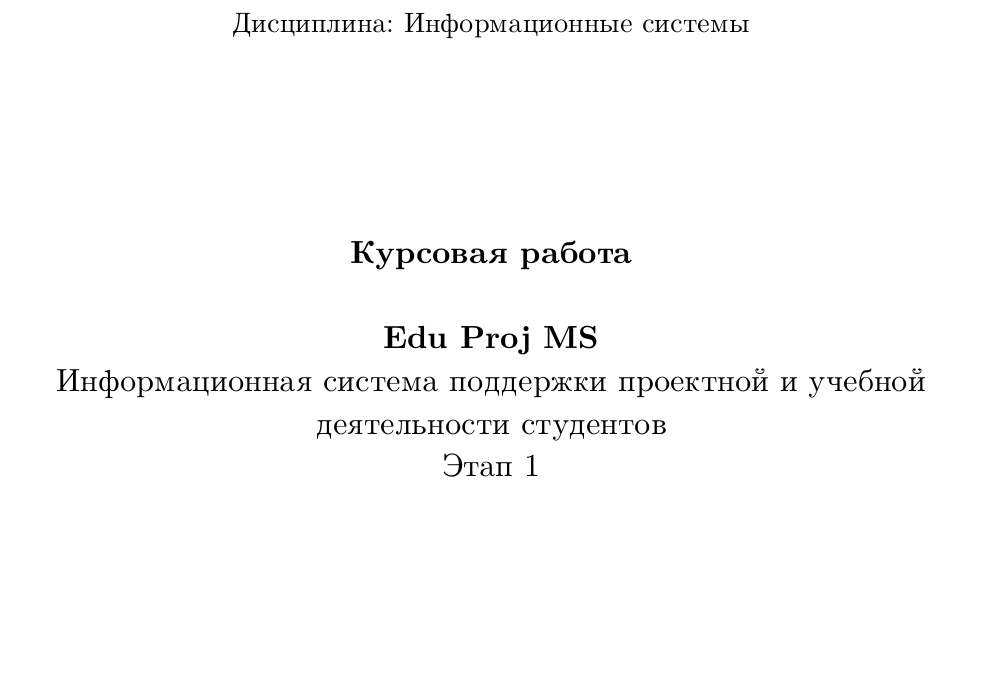
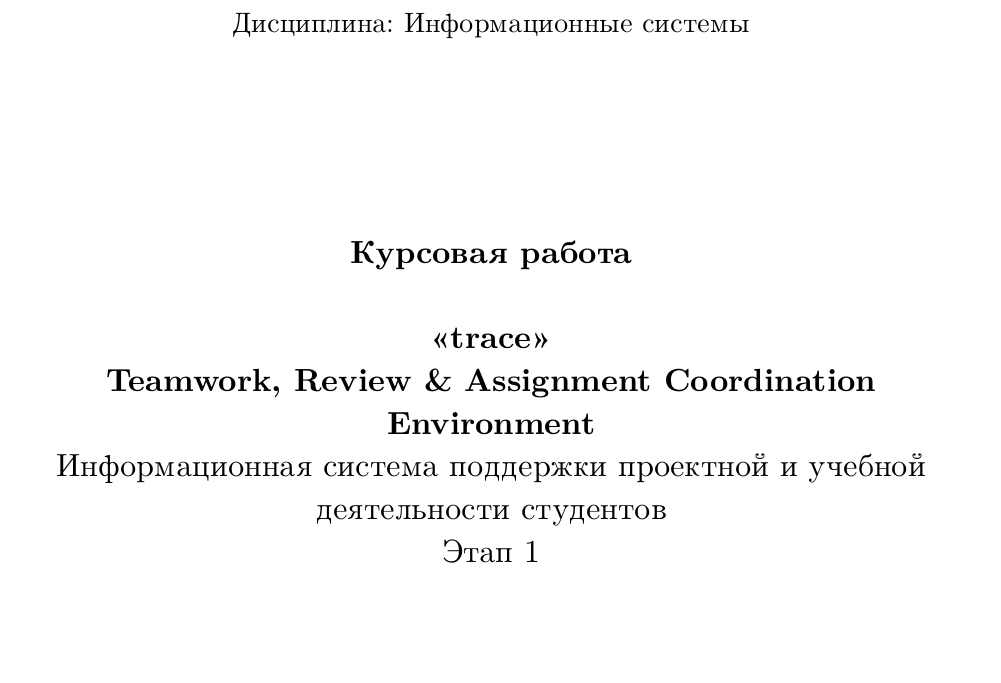
Before and after one commit to xtern0o/is-course, a Typst document (docs/src/is_course1/main.typ, which reads docs/src/is_course1/front_page.typ): part of page 1 of 84, cut so that both start at the same text. Compiled offline with Typst 0.15.

Commit message:
[feat] renamed: trace

```diff
--- a/docs/src/is_course1/front_page.typ
+++ b/docs/src/is_course1/front_page.typ
@@ -10,7 +10,7 @@
 
 #let parts = (
   [*Курсовая работа*],
-  [\ *Edu Proj MS*],
+  [\ *"trace" \ Teamwork, Review & Assignment Coordination Environment* ],
   [Информационная система поддержки проектной и учебной деятельности студентов],
   if lab.name != "" and lab.name != none { lab.name } else { [] },
 ).filter(x => x != [])
```
Also changed, not shown: README.md, docs/is_course1.pdf, docs/src/is_course1/front_page.typ (2 more changed lines).
